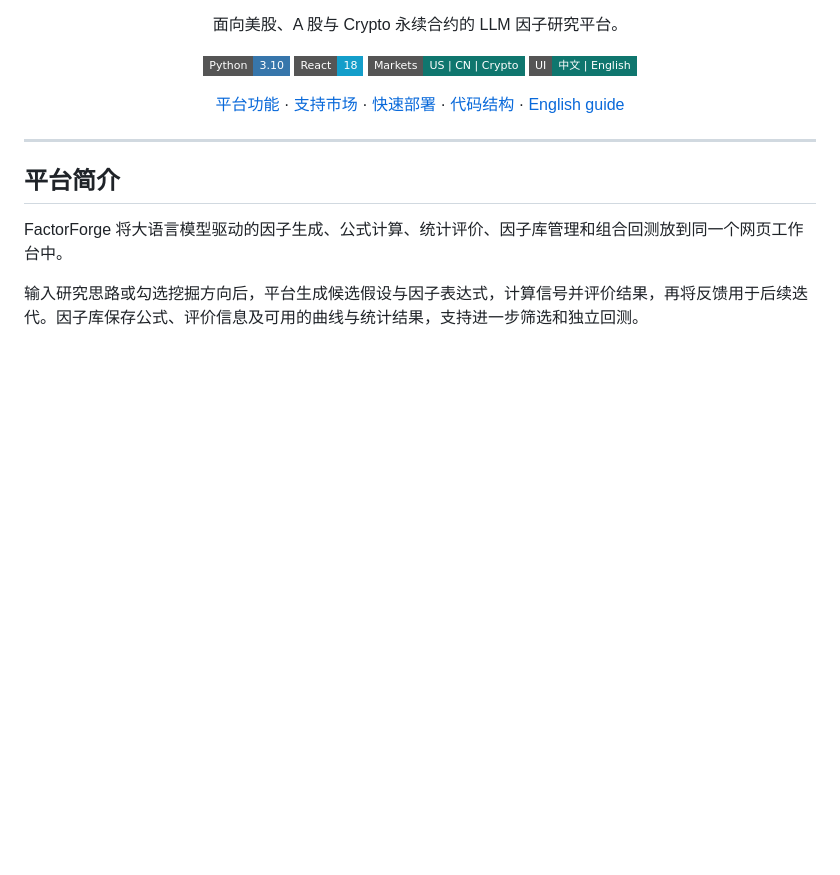
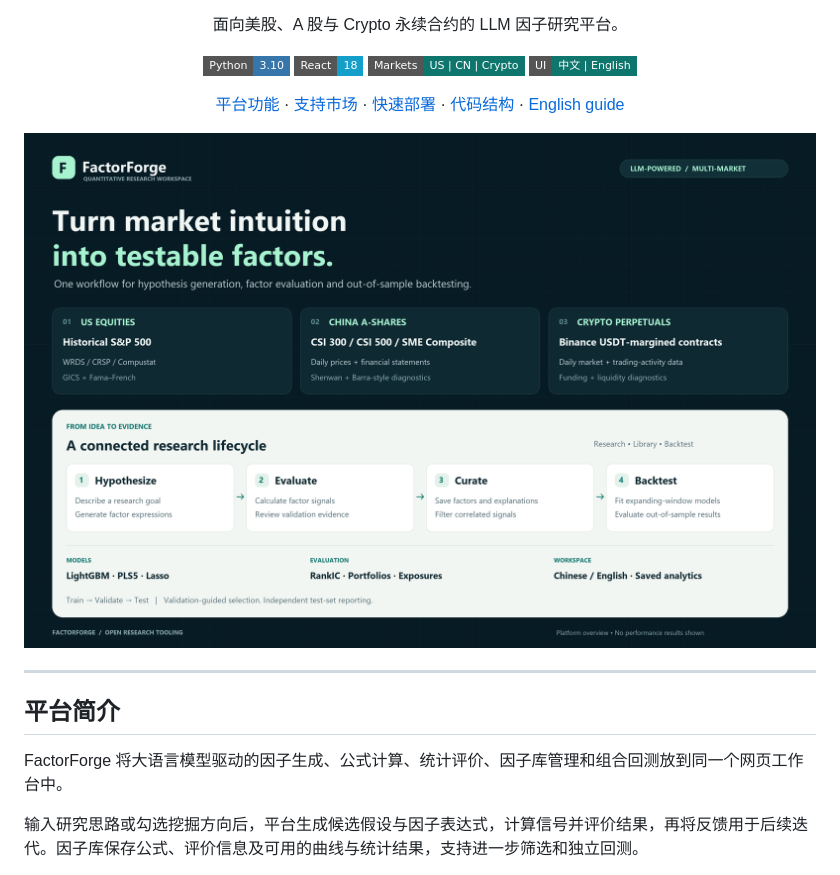
Before and after one commit to Haoyu-tech/FactorForge-LLM-Factor-generation, a Markdown page: README.md, the part around the change. Drawn GitHub-style; pictures changed too: docs/assets/factorforge-overview.png (added); badges without logos; blank space fills up the shorter version.

Commit message:
docs: add English FactorForge platform showcase

```diff
--- a/README.md
+++ b/README.md
@@ -14,6 +14,8 @@
 [平台功能](#平台功能) · [支持市场](#支持市场) · [快速部署](#快速部署) · [代码结构](#代码结构) · [English guide](factorforge/PLATFORM.md)
 
 </div>
+
+![FactorForge platform overview: multi-market factor research and expanding-window backtesting](docs/assets/factorforge-overview.png)
 
 ---
 
```
Also changed, not shown: 1 other file.
